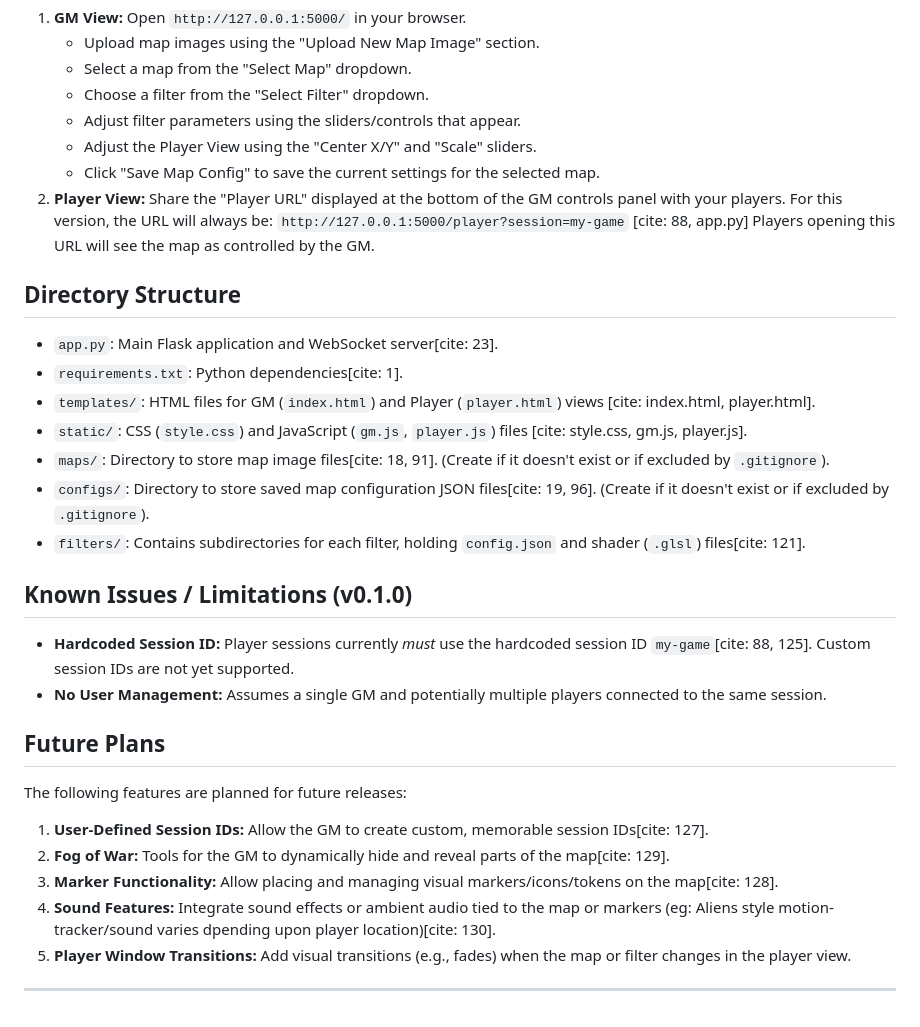
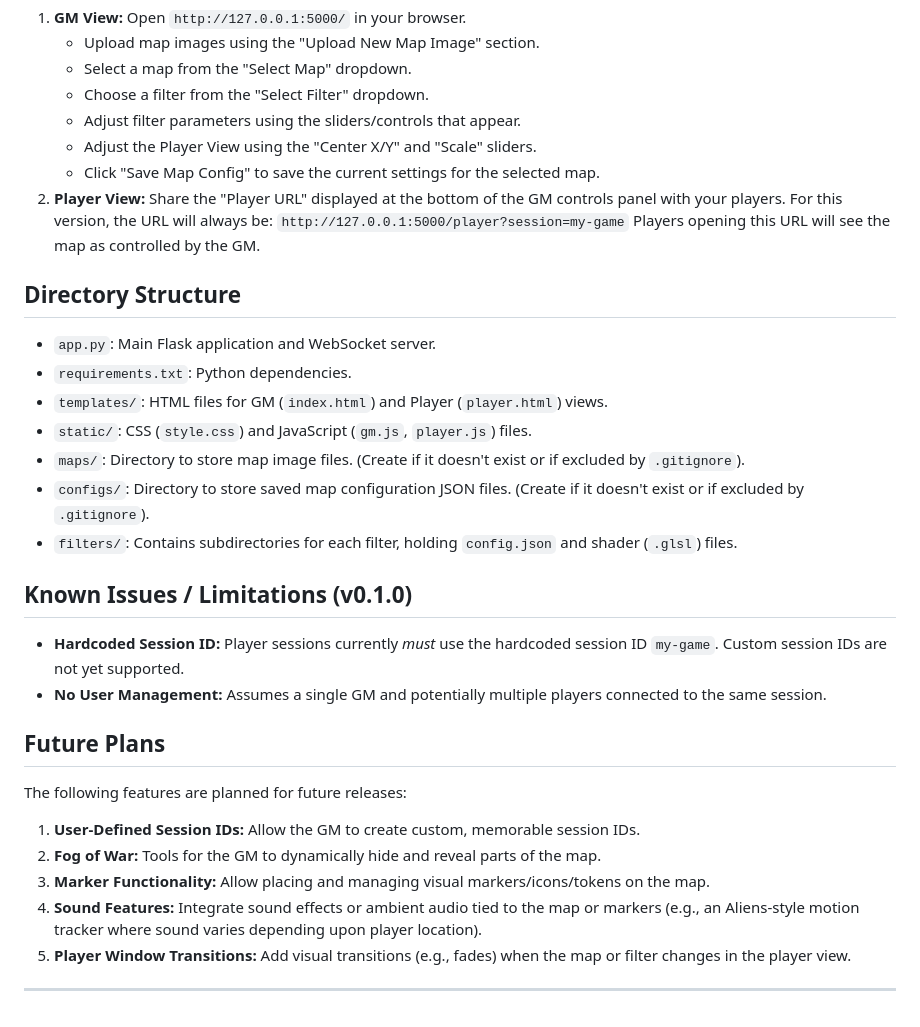
Before and after one commit to FrunkQ/dynamic-map-renderer, a Markdown page: README.md, the part around one of its changes. Drawn GitHub-style.

```diff
--- a/README.md
+++ b/README.md
@@ -67,32 +68,32 @@ This project has been "Vibe coded" - a dirty word for many. This means it was no
     * Adjust the Player View using the "Center X/Y" and "Scale" sliders.
     * Click "Save Map Config" to save the current settings for the selected map.
 2.  **Player View:** Share the "Player URL" displayed at the bottom of the GM controls panel with your players. For this version, the URL will always be:
-    `http://127.0.0.1:5000/player?session=my-game` [cite: 88, app.py]
+    `http://127.0.0.1:5000/player?session=my-game`
     Players opening this URL will see the map as controlled by the GM.
 
 ## Directory Structure
 
-* `app.py`: Main Flask application and WebSocket server[cite: 23].
-* `requirements.txt`: Python dependencies[cite: 1].
-* `templates/`: HTML files for GM (`index.html`) and Player (`player.html`) views [cite: index.html, player.html].
-* `static/`: CSS (`style.css`) and JavaScript (`gm.js`, `player.js`) files [cite: style.css, gm.js, player.js].
-* `maps/`: Directory to store map image files[cite: 18, 91]. (Create if it doesn't exist or if excluded by `.gitignore`).
-* `configs/`: Directory to store saved map configuration JSON files[cite: 19, 96]. (Create if it doesn't exist or if excluded by `.gitignore`).
-* `filters/`: Contains subdirectories for each filter, holding `config.json` and shader (`.glsl`) files[cite: 121].
+* `app.py`: Main Flask application and WebSocket server.
+* `requirements.txt`: Python dependencies.
+* `templates/`: HTML files for GM (`index.html`) and Player (`player.html`) views.
+* `static/`: CSS (`style.css`) and JavaScript (`gm.js`, `player.js`) files.
+* `maps/`: Directory to store map image files. (Create if it doesn't exist or if excluded by `.gitignore`).
+* `configs/`: Directory to store saved map configuration JSON files. (Create if it doesn't exist or if excluded by `.gitignore`).
+* `filters/`: Contains subdirectories for each filter, holding `config.json` and shader (`.glsl`) files.
 
 ## Known Issues / Limitations (v0.1.0)
 
-* **Hardcoded Session ID:** Player sessions currently *must* use the hardcoded session ID `my-game`[cite: 88, 125]. Custom session IDs are not yet supported.
+* **Hardcoded Session ID:** Player sessions currently *must* use the hardcoded session ID `my-game`. Custom session IDs are not yet supported.
 * **No User Management:** Assumes a single GM and potentially multiple players connected to the same session.
 
 ## Future Plans
 
 The following features are planned for future releases:
 
-1.  **User-Defined Session IDs:** Allow the GM to create custom, memorable session IDs[cite: 127].
-2.  **Fog of War:** Tools for the GM to dynamically hide and reveal parts of the map[cite: 129].
-3.  **Marker Functionality:** Allow placing and managing visual markers/icons/tokens on the map[cite: 128].
-4.  **Sound Features:** Integrate sound effects or ambient audio tied to the map or markers (eg: Aliens style motion-tracker/sound varies dpending upon player location)[cite: 130].
+1.  **User-Defined Session IDs:** Allow the GM to create custom, memorable session IDs.
+2.  **Fog of War:** Tools for the GM to dynamically hide and reveal parts of the map.
+3.  **Marker Functionality:** Allow placing and managing visual markers/icons/tokens on the map.
+4.  **Sound Features:** Integrate sound effects or ambient audio tied to the map or markers (e.g., an Aliens-style motion tracker where sound varies depending upon player location).
 5.  **Player Window Transitions:** Add visual transitions (e.g., fades) when the map or filter changes in the player view.
 
 ---
```
Also changed, not shown: other parts of README.md (+20 -19 lines).
